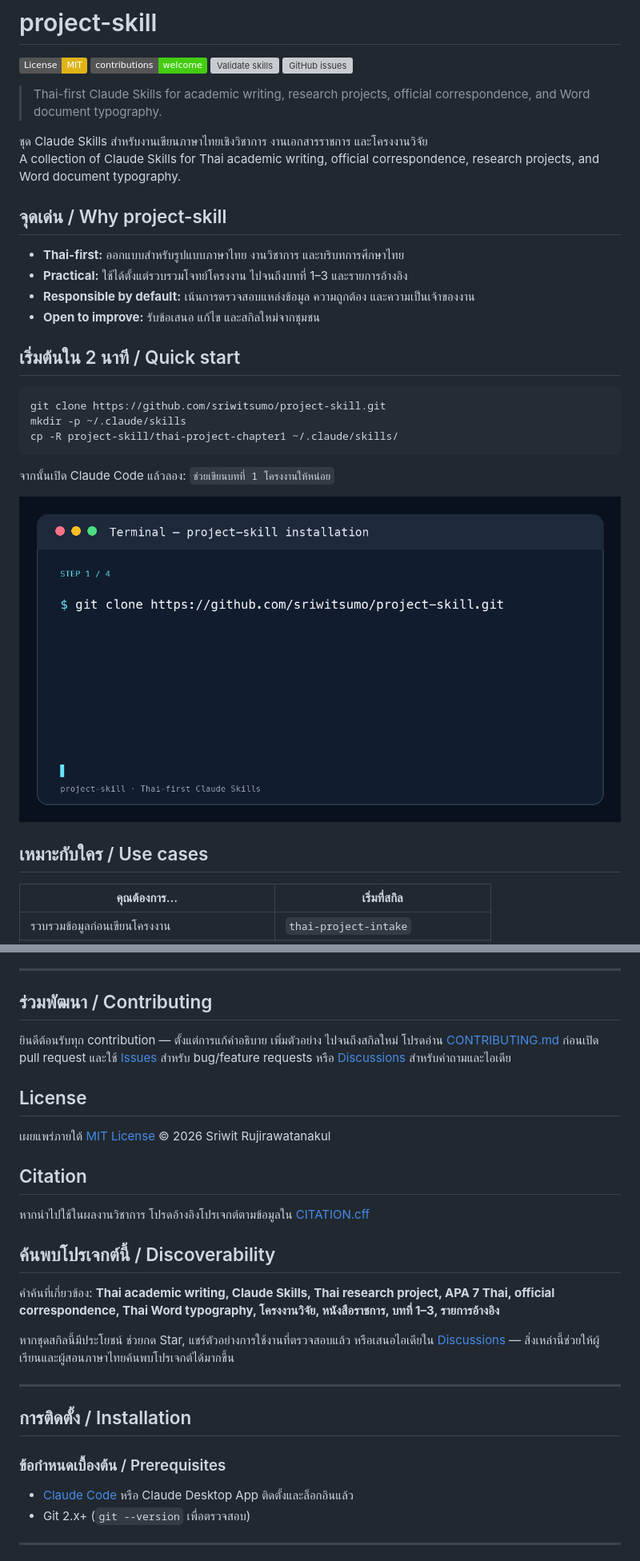
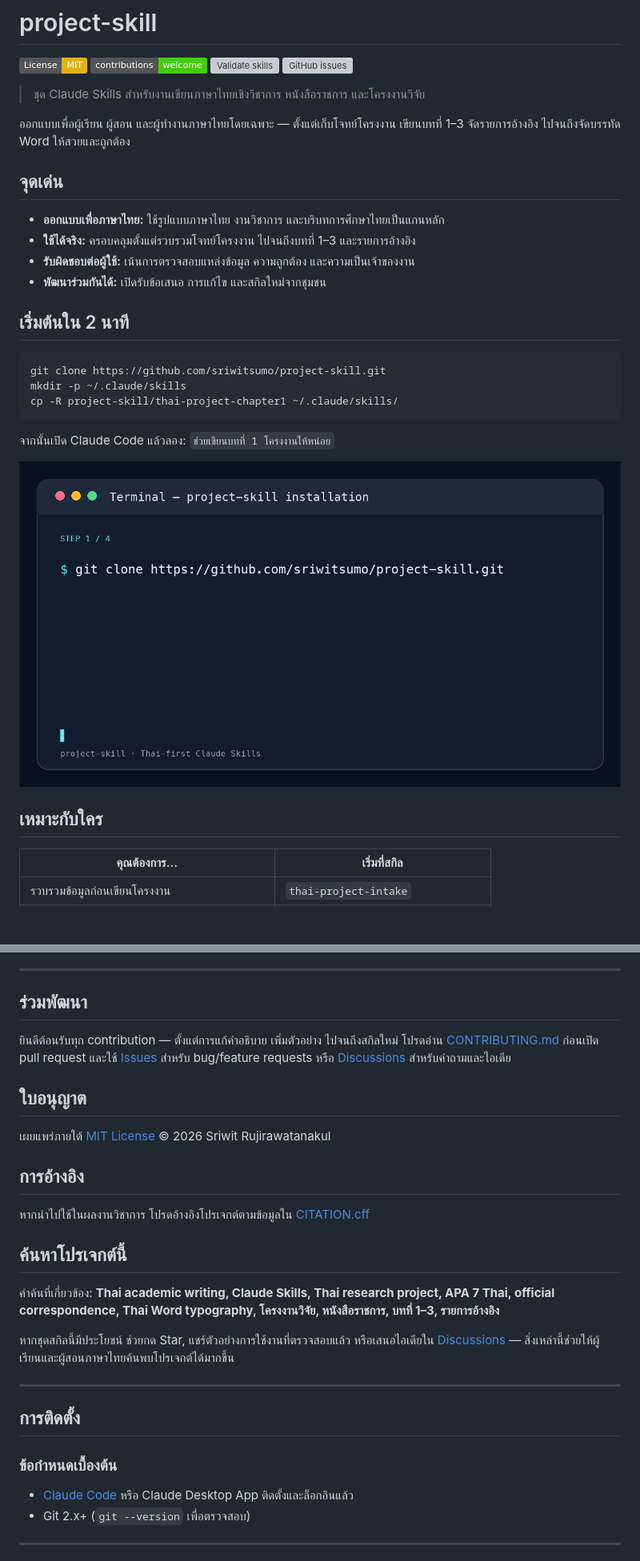
Before and after one commit to sriwitsumo/project-skill, a Markdown page: README.md, 2 parts joined by grey strips. Shown at 80% size. Drawn GitHub-style; badges without logos; blank space fills up the shorter version; grey boxes are pictures that could not be loaded.

Commit message:
docs: prioritize Thai readers in README

````diff
--- a/README.md
+++ b/README.md
@@ -5,19 +5,18 @@
 [![Validate skills](https://github.com/sriwitsumo/project-skill/actions/workflows/validate.yml/badge.svg)](https://github.com/sriwitsumo/project-skill/actions/workflows/validate.yml)
 [![GitHub issues](https://img.shields.io/github/issues/sriwitsumo/project-skill)](https://github.com/sriwitsumo/project-skill/issues)
 
-> Thai-first Claude Skills for academic writing, research projects, official correspondence, and Word document typography.
+> ชุด Claude Skills สำหรับงานเขียนภาษาไทยเชิงวิชาการ หนังสือราชการ และโครงงานวิจัย
 
-ชุด Claude Skills สำหรับงานเขียนภาษาไทยเชิงวิชาการ งานเอกสารราชการ และโครงงานวิจัย
-A collection of Claude Skills for Thai academic writing, official correspondence, research projects, and Word document typography.
+ออกแบบเพื่อผู้เรียน ผู้สอน และผู้ทำงานภาษาไทยโดยเฉพาะ — ตั้งแต่เก็บโจทย์โครงงาน เขียนบทที่ 1–3 จัดรายการอ้างอิง ไปจนถึงจัดบรรทัด Word ให้สวยและถูกต้อง
 
-## จุดเด่น / Why project-skill
+## จุดเด่น
 
-- **Thai-first:** ออกแบบสำหรับรูปแบบภาษาไทย งานวิชาการ และบริบทการศึกษาไทย
-- **Practical:** ใช้ได้ตั้งแต่รวบรวมโจทย์โครงงาน ไปจนถึงบทที่ 1–3 และรายการอ้างอิง
-- **Responsible by default:** เน้นการตรวจสอบแหล่งข้อมูล ความถูกต้อง และความเป็นเจ้าของงาน
-- **Open to improve:** รับข้อเสนอ แก้ไข และสกิลใหม่จากชุมชน
+- **ออกแบบเพื่อภาษาไทย:** ใช้รูปแบบภาษาไทย งานวิชาการ และบริบทการศึกษาไทยเป็นแกนหลัก
+- **ใช้ได้จริง:** ครอบคลุมตั้งแต่รวบรวมโจทย์โครงงาน ไปจนถึงบทที่ 1–3 และรายการอ้างอิง
+- **รับผิดชอบต่อผู้ใช้:** เน้นการตรวจสอบแหล่งข้อมูล ความถูกต้อง และความเป็นเจ้าของงาน
+- **พัฒนาร่วมกันได้:** เปิดรับข้อเสนอ การแก้ไข และสกิลใหม่จากชุมชน
 
-## เริ่มต้นใน 2 นาที / Quick start
+## เริ่มต้นใน 2 นาที
 
 ```bash
 git clone https://github.com/sriwitsumo/project-skill.git
@@ -32,6 +31,6 @@ cp -R project-skill/thai-project-chapter1 ~/.claude/skills/
 </p>
 
-## เหมาะกับใคร / Use cases
+## เหมาะกับใคร
 
 | คุณต้องการ… | เริ่มที่สกิล |
 | --- | --- |
@@ -135,19 +134,19 @@ cp -R project-skill/thai-project-chapter1 ~/.claude/skills/
 
 ---
 
-## ร่วมพัฒนา / Contributing
+## ร่วมพัฒนา
 
 ยินดีต้อนรับทุก contribution — ตั้งแต่การแก้คำอธิบาย เพิ่มตัวอย่าง ไปจนถึงสกิลใหม่ โปรดอ่าน [CONTRIBUTING.md](CONTRIBUTING.md) ก่อนเปิด pull request และใช้ [Issues](https://github.com/sriwitsumo/project-skill/issues) สำหรับ bug/feature requests หรือ [Discussions](https://github.com/sriwitsumo/project-skill/discussions) สำหรับคำถามและไอเดีย
 
-## License
+## ใบอนุญาต
 
 เผยแพร่ภายใต้ [MIT License](LICENSE) © 2026 Sriwit Rujirawatanakul
 
-## Citation
+## การอ้างอิง
 
 หากนำไปใช้ในผลงานวิชาการ โปรดอ้างอิงโปรเจกต์ตามข้อมูลใน [CITATION.cff](CITATION.cff)
 
-## ค้นพบโปรเจกต์นี้ / Discoverability
+## ค้นหาโปรเจกต์นี้
 
 คำค้นที่เกี่ยวข้อง: **Thai academic writing, Claude Skills, Thai research project, APA 7 Thai, official correspondence, Thai Word typography, โครงงานวิจัย, หนังสือราชการ, บทที่ 1–3, รายการอ้างอิง**
 
@@ -155,9 +154,9 @@ cp -R project-skill/thai-project-chapter1 ~/.claude/skills/
 
 ---
 
-## การติดตั้ง / Installation
+## การติดตั้ง
 
-### ข้อกำหนดเบื้องต้น / Prerequisites
+### ข้อกำหนดเบื้องต้น
 
 - [Claude Code](https://claude.ai/code) หรือ Claude Desktop App ติดตั้งและล็อกอินแล้ว
 - Git 2.x+ (`git --version` เพื่อตรวจสอบ)
````
Also changed, not shown: other parts of README.md (+3 -3 lines).
